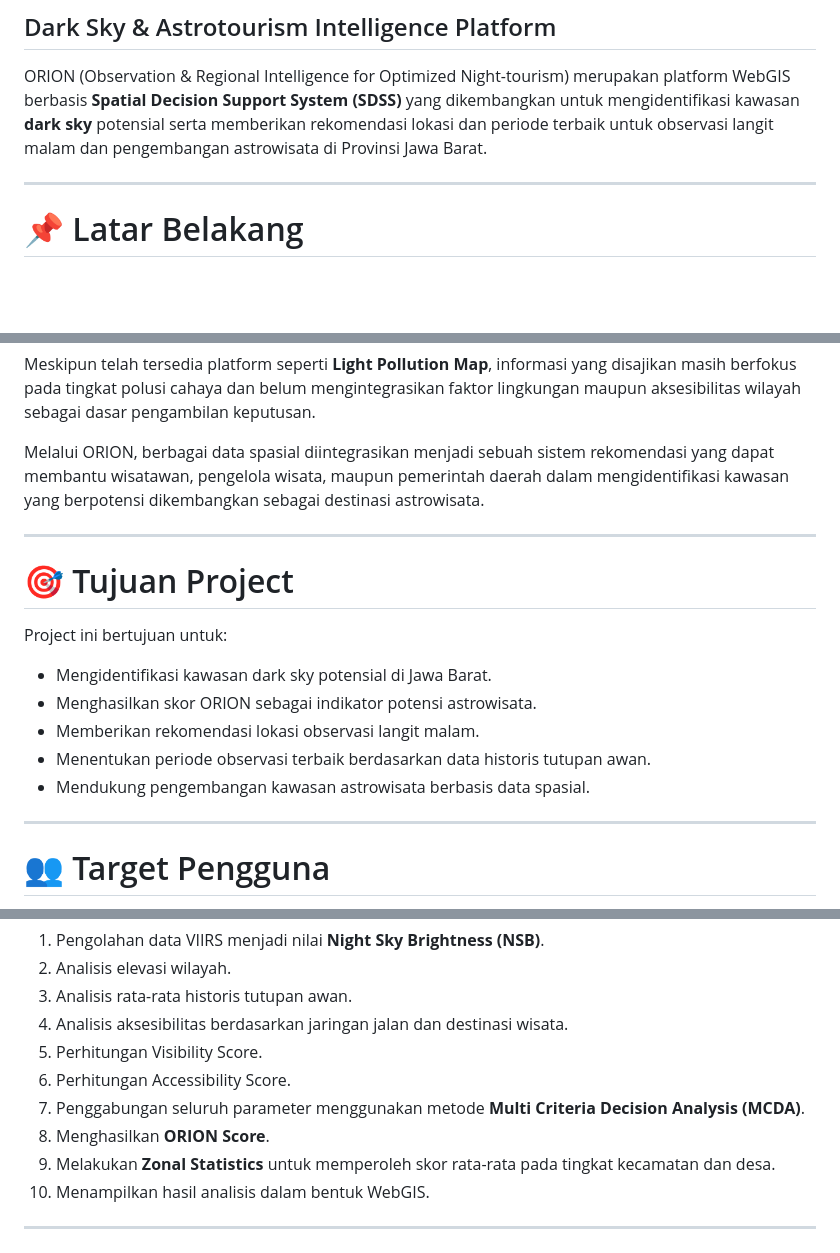
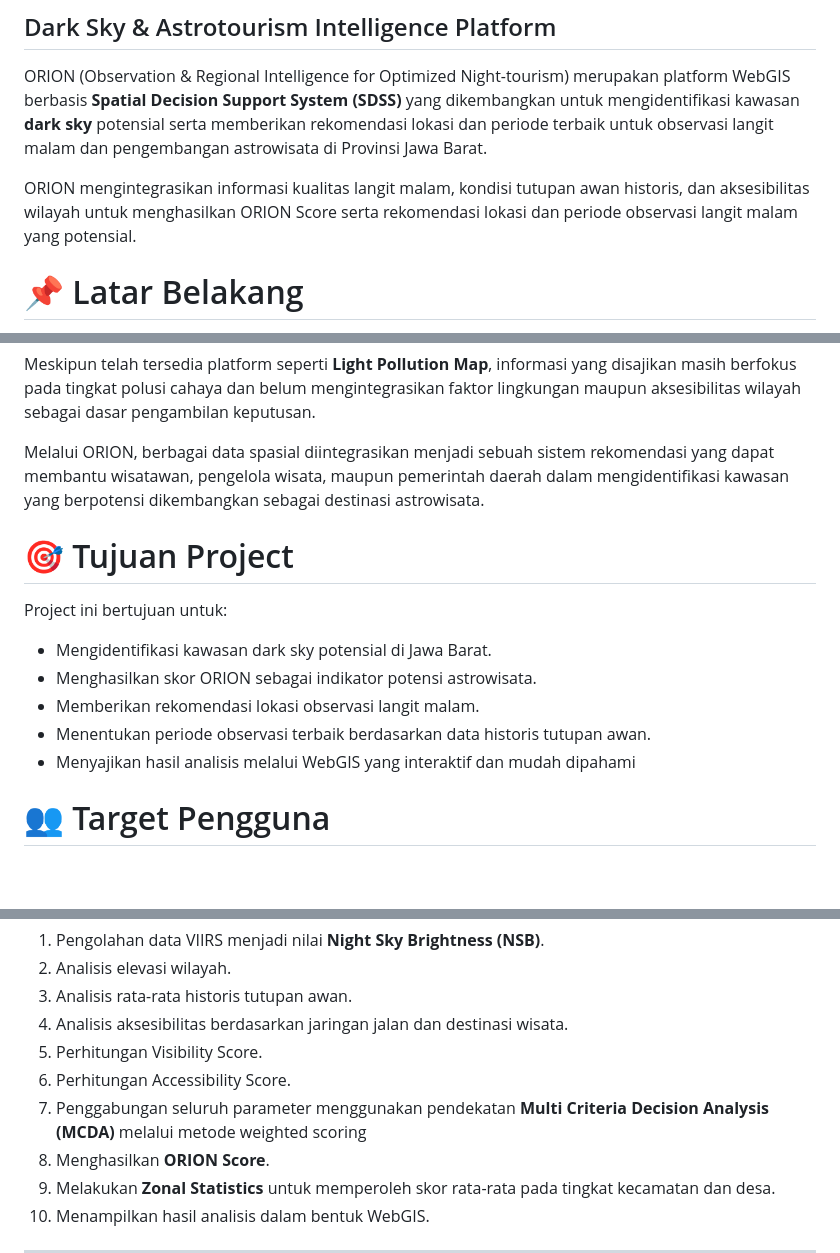
Before and after one commit to nawalsqwok/Final-Project-ORION, a Markdown page: README.md, 3 parts joined by grey strips. Drawn GitHub-style; blank space fills up the shorter version.

Commit message:
revise project README

```diff
--- a/README.md
+++ b/README.md
@@ -3,7 +3,8 @@
 
 ORION (Observation & Regional Intelligence for Optimized Night-tourism) merupakan platform WebGIS berbasis **Spatial Decision Support System (SDSS)** yang dikembangkan untuk mengidentifikasi kawasan **dark sky** potensial serta memberikan rekomendasi lokasi dan periode terbaik untuk observasi langit malam dan pengembangan astrowisata di Provinsi Jawa Barat.
 
----
+ORION mengintegrasikan informasi kualitas langit malam, kondisi tutupan awan historis, dan aksesibilitas wilayah untuk menghasilkan ORION Score serta rekomendasi lokasi dan periode observasi langit malam yang potensial.
+
 
 # 📌 Latar Belakang
 
@@ -13,7 +14,7 @@ Meskipun telah tersedia platform seperti **Light Pollution Map**, informasi yang
 
 Melalui ORION, berbagai data spasial diintegrasikan menjadi sebuah sistem rekomendasi yang dapat membantu wisatawan, pengelola wisata, maupun pemerintah daerah dalam mengidentifikasi kawasan yang berpotensi dikembangkan sebagai destinasi astrowisata.
 
----
+
 
 # 🎯 Tujuan Project
 
@@ -23,9 +24,8 @@ Project ini bertujuan untuk:
 - Menghasilkan skor ORION sebagai indikator potensi astrowisata.
 - Memberikan rekomendasi lokasi observasi langit malam.
 - Menentukan periode observasi terbaik berdasarkan data historis tutupan awan.
-- Mendukung pengembangan kawasan astrowisata berbasis data spasial.
+- Menyajikan hasil analisis melalui WebGIS yang interaktif dan mudah dipahami
 
----
 
 # 👥 Target Pengguna
 
@@ -70,7 +69,7 @@ Tahapan analisis pada ORION meliputi:
 4. Analisis aksesibilitas berdasarkan jaringan jalan dan destinasi wisata.
 5. Perhitungan Visibility Score.
 6. Perhitungan Accessibility Score.
-7. Penggabungan seluruh parameter menggunakan metode **Multi Criteria Decision Analysis (MCDA)**.
+7. Penggabungan seluruh parameter menggunakan pendekatan **Multi Criteria Decision Analysis (MCDA)** melalui metode weighted scoring
 8. Menghasilkan **ORION Score**.
 9. Melakukan **Zonal Statistics** untuk memperoleh skor rata-rata pada tingkat kecamatan dan desa.
 10. Menampilkan hasil analisis dalam bentuk WebGIS.
```
Also changed, not shown: other parts of README.md (+1 -2 lines).
